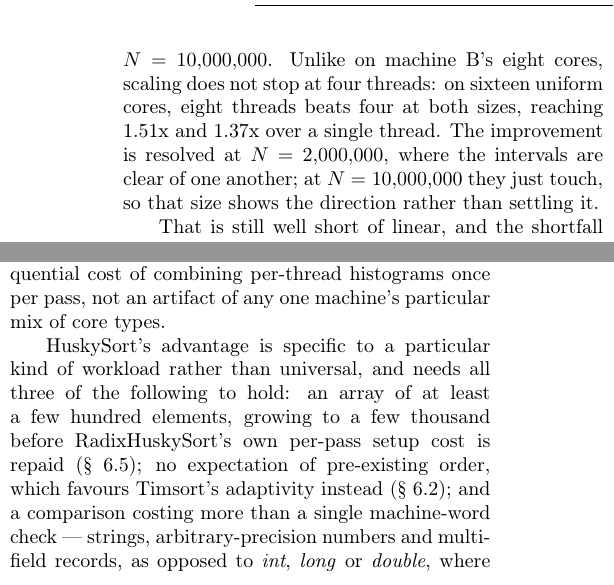
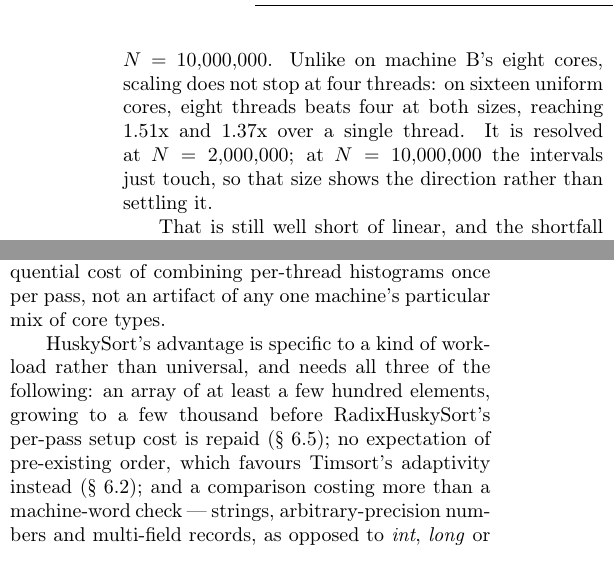
Before and after one commit to rchillyard/The-repository-formerly-known-as, a LaTeX paper (paper/RadixHuskySort.tex): two parts of the columns of pages 11 and 12 of 20, joined at a grey line, cut so that both start at the same text. Compiled offline with pdfLaTeX.

Commit message:
Pull the body back off page 13
Commit eca953a added two lines to the parallel-scaling paragraph and pushed
the conclusion's last line onto page 13. It was reported as "exactly 12 pages"
on the strength of the References heading not having moved -- but the heading
had stayed at the top of page 13 while a line of body text was pushed above
it, so the coordinate check answered the wrong question. The right check is
whether any body text precedes References, not where References sits.

Three trims recover it, in the two paragraphs that caused it: the scaling
sentence added in eca953a, and the conclusion's final sentence.

Page 13 now begins with References and nothing above it. Build clean.

Co-Authored-By: Claude Opus 5 <noreply@anthropic.com>

```diff
--- a/paper/RadixHuskySort.tex
+++ b/paper/RadixHuskySort.tex
@@ -1194,8 +1194,8 @@ Against the serial implementation the improvement is resolved at both sizes too,
 Unlike on machine B's eight cores, scaling does not stop at four threads:
 on sixteen uniform cores, eight threads beats four at both sizes,
 reaching 1.51x and 1.37x over a single thread.
-The improvement is resolved at $N=2{,}000{,}000$, where the intervals are clear of one another;
-at $N=10{,}000{,}000$ they just touch, so that size shows the direction rather than settling it.
+It is resolved at $N=2{,}000{,}000$; at $N=10{,}000{,}000$ the intervals just touch,
+so that size shows the direction rather than settling it.
 
 That is still well short of linear, and the shortfall is the more interesting number:
 an eightfold increase in threads buys between 1.37x and 1.51x,
@@ -1328,13 +1328,13 @@ its scaling ceiling past a handful of threads is a property of the design itself
 the fixed sequential cost of combining per-thread histograms once per pass,
 not an artifact of any one machine's particular mix of core types.
 
-HuskySort's advantage is specific to a particular kind of workload rather than universal, and needs
-all three of the following to hold: an array of at least a few hundred elements, growing to a few
-thousand before RadixHuskySort's own per-pass setup cost is repaid (\S~\ref{sec:usecase});
+HuskySort's advantage is specific to a kind of workload rather than universal, and needs all three of
+the following: an array of at least a few hundred elements, growing to a few thousand before
+RadixHuskySort's per-pass setup cost is repaid (\S~\ref{sec:usecase});
 no expectation of pre-existing order, which favours Timsort's adaptivity instead (\S~\ref{sec:summary});
-and a comparison costing more than a single machine-word check --- strings, arbitrary-precision numbers
+and a comparison costing more than a machine-word check --- strings, arbitrary-precision numbers
 and multi-field records, as opposed to \textit{int}, \textit{long} or \textit{double},
-where dual-pivot quicksort already wins outright.
+where dual-pivot quicksort wins outright.
 
 %%
 %% The acknowledgments section is defined using the "acks" environment
```
Also changed, not shown: paper/RadixHuskySort-anon.pdf, paper/RadixHuskySort.pdf, 1 other file.
